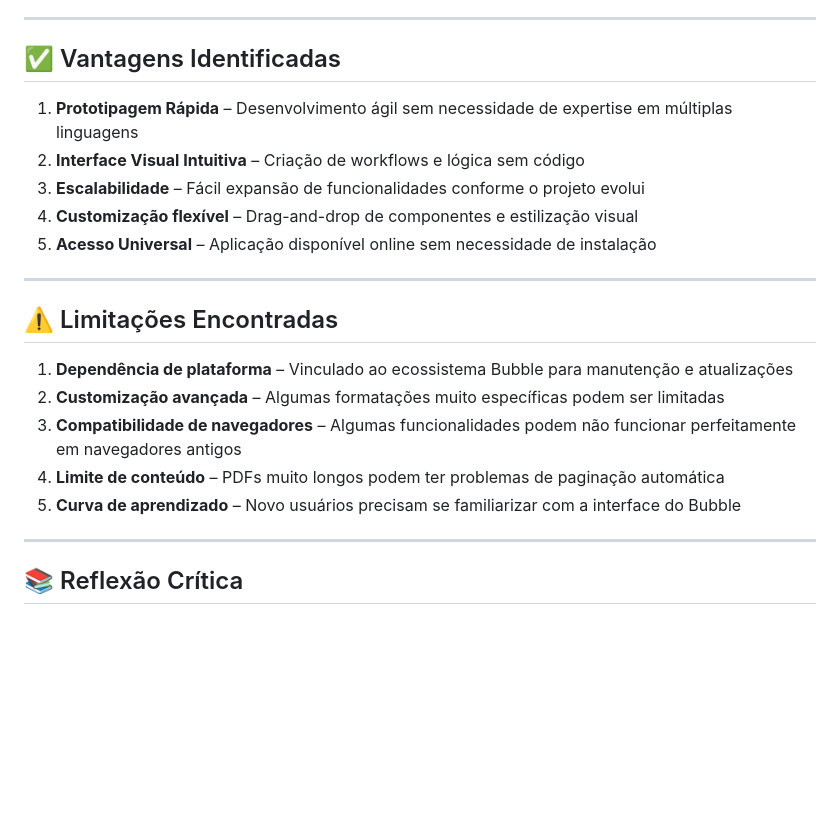
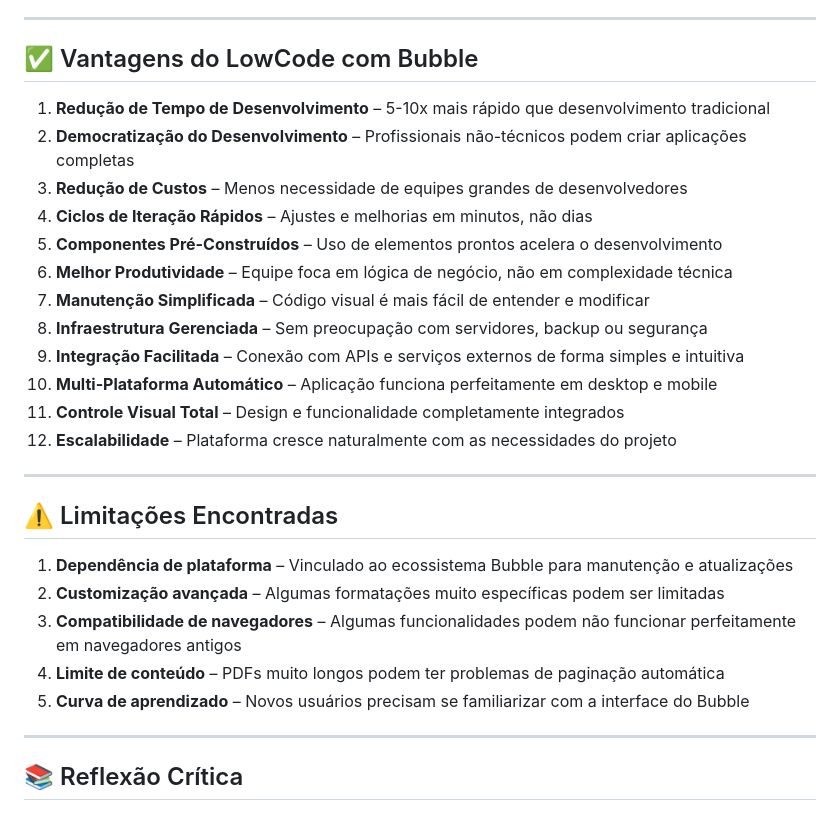
Before and after one commit to GuilhermeGPF0601/engenhariaDePromptAplicacoesAI, a Markdown page: projetoModulo3/README.md, the part around one of its changes. Drawn GitHub-style; blank space fills up the shorter version.

```diff
--- a/projetoModulo3/README.md
+++ b/projetoModulo3/README.md
@@ -56,13 +56,20 @@ O projeto visa desenvolver uma aplicação web que permita aos usuários criar e
 
 ---
 
-## ✅ Vantagens Identificadas
+## ✅ Vantagens do LowCode com Bubble
 
-1. **Prototipagem Rápida** – Desenvolvimento ágil sem necessidade de expertise em múltiplas linguagens
-2. **Interface Visual Intuitiva** – Criação de workflows e lógica sem código
-3. **Escalabilidade** – Fácil expansão de funcionalidades conforme o projeto evolui
-4. **Customização flexível** – Drag-and-drop de componentes e estilização visual
-5. **Acesso Universal** – Aplicação disponível online sem necessidade de instalação
+1. **Redução de Tempo de Desenvolvimento** – 5-10x mais rápido que desenvolvimento tradicional
+2. **Democratização do Desenvolvimento** – Profissionais não-técnicos podem criar aplicações completas
+3. **Redução de Custos** – Menos necessidade de equipes grandes de desenvolvedores
+4. **Ciclos de Iteração Rápidos** – Ajustes e melhorias em minutos, não dias
+5. **Componentes Pré-Construídos** – Uso de elementos prontos acelera o desenvolvimento
+6. **Melhor Produtividade** – Equipe foca em lógica de negócio, não em complexidade técnica
+7. **Manutenção Simplificada** – Código visual é mais fácil de entender e modificar
+8. **Infraestrutura Gerenciada** – Sem preocupação com servidores, backup ou segurança
+9. **Integração Facilitada** – Conexão com APIs e serviços externos de forma simples e intuitiva
+10. **Multi-Plataforma Automático** – Aplicação funciona perfeitamente em desktop e mobile
+11. **Controle Visual Total** – Design e funcionalidade completamente integrados
+12. **Escalabilidade** – Plataforma cresce naturalmente com as necessidades do projeto
 
 ---
 
@@ -72,7 +79,7 @@ O projeto visa desenvolver uma aplicação web que permita aos usuários criar e
 2. **Customização avançada** – Algumas formatações muito específicas podem ser limitadas
 3. **Compatibilidade de navegadores** – Algumas funcionalidades podem não funcionar perfeitamente em navegadores antigos
 4. **Limite de conteúdo** – PDFs muito longos podem ter problemas de paginação automática
-5. **Curva de aprendizado** – Novo usuários precisam se familiarizar com a interface do Bubble
+5. **Curva de aprendizado** – Novos usuários precisam se familiarizar com a interface do Bubble
 
 ---
 
```
Also changed, not shown: other parts of projetoModulo3/README.md (+16 -14 lines).
